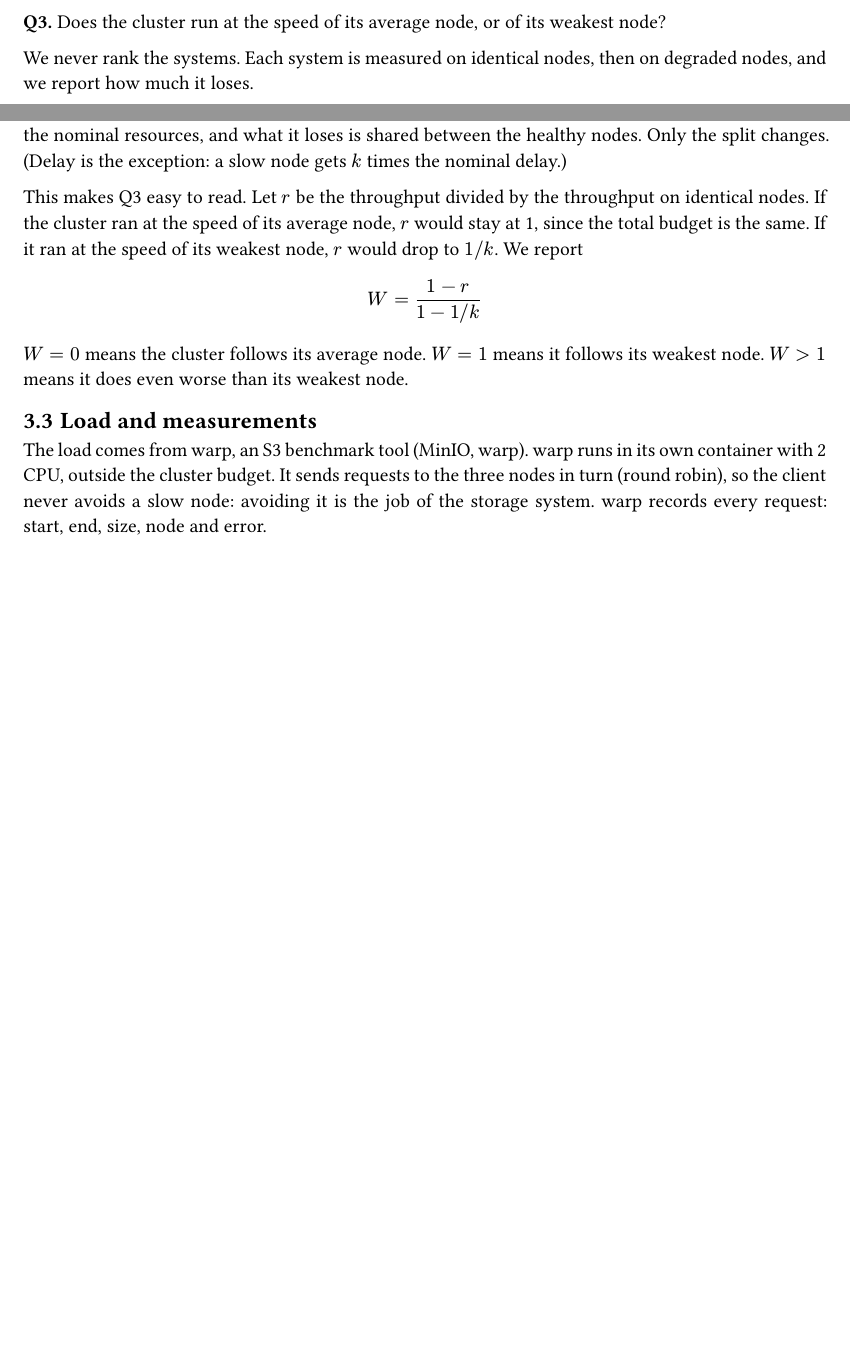
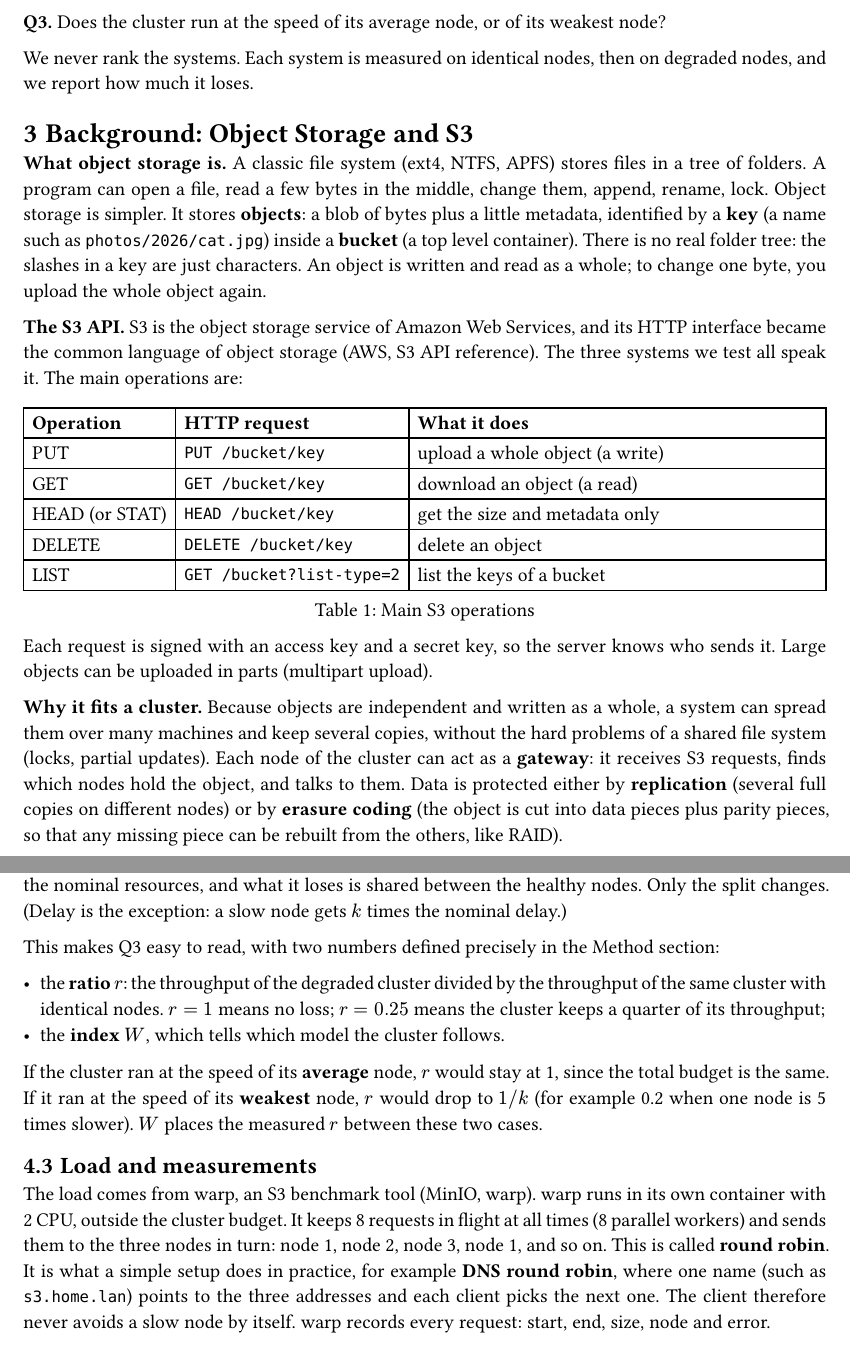
Before and after one commit to marcfusch/s3-perf-benchmark, a Typst document (report/report.typ): two parts of pages 2 and 3 of 11 before the commit and two parts of pages 2 and 3 of 12 after it, joined at a grey line, cut so that both start at the same text, the shorter picture padded with empty space. Compiled offline with Typst 0.15.

Commit message:
Report: S3 primer, clearer definitions of T, r, W, k and percentiles

```diff
--- a/report/report.typ
+++ b/report/report.typ
@@ -52,3 +52,19 @@ during the rebuild?
 We never rank the systems. Each system is measured on identical nodes, then on
 degraded nodes, and we report how much it loses.
 
+= Background: Object Storage and S3
+
+*What object storage is.* A classic file system (ext4, NTFS, APFS) stores files in a
+tree of folders. A program can open a file, read a few bytes in the middle, change
+them, append, rename, lock. Object storage is simpler. It stores *objects*: a blob of
+bytes plus a little metadata, identified by a *key* (a name such as
+`photos/2026/cat.jpg`) inside a *bucket* (a top level container). There is no real
+folder tree: the slashes in a key are just characters. An object is written and read
+as a whole; to change one byte, you upload the whole object again.
+
+*The S3 API.* S3 is the object storage service of Amazon Web Services, and its HTTP
+interface became the common language of object storage (AWS, S3 API reference). The
+three systems we test all speak it. The main operations are:
+
+#figure(
+  table(
@@ -55,3 +74,24 @@ degraded nodes, and we report how much it loses.
+    table.header([*Operation*], [*HTTP request*], [*What it does*]),
+    [PUT], [`PUT /bucket/key`], [upload a whole object (a write)],
+    [GET], [`GET /bucket/key`], [download an object (a read)],
+    [HEAD (or STAT)], [`HEAD /bucket/key`], [get the size and metadata only],
+    [DELETE], [`DELETE /bucket/key`], [delete an object],
+    [LIST], [`GET /bucket?list-type=2`], [list the keys of a bucket],
+  ),
+  caption: [Main S3 operations],
+)
+
+Each request is signed with an access key and a secret key, so the server knows who
+sends it. Large objects can be uploaded in parts (multipart upload).
+
+*Why it fits a cluster.* Because objects are independent and written as a whole, a
+system can spread them over many machines and keep several copies, without the hard
+problems of a shared file system (locks, partial updates). Each node of the cluster
+can act as a *gateway*: it receives S3 requests, finds which nodes hold the object,
+and talks to them. Data is protected either by *replication* (several full copies on
+different nodes) or by *erasure coding* (the object is cut into data pieces plus
+parity pieces, so that any missing piece can be rebuilt from the others, like RAID).
+
 = Test Bench
 
 == Clusters
@@ -98,21 +138,29 @@ slower, it gets $1 slash k$ of the nominal resources, and what it loses is share
 between the healthy nodes. Only the split changes. (Delay is the exception: a slow
 node gets $k$ times the nominal delay.)
 
-This makes Q3 easy to read. Let $r$ be the throughput divided by the throughput on
-identical nodes. If the cluster ran at the speed of its average node, $r$ would stay
-at 1, since the total budget is the same. If it ran at the speed of its weakest node,
-$r$ would drop to $1 slash k$. We report
-$ W = (1 - r) / (1 - 1 slash k) $
-$W = 0$ means the cluster follows its average node. $W = 1$ means it follows its
-weakest node. $W > 1$ means it does even worse than its weakest node.
+This makes Q3 easy to read, with two numbers defined precisely in the Method
+section:
+
+- the *ratio* $r$: the throughput of the degraded cluster divided by the throughput
+  of the same cluster with identical nodes. $r = 1$ means no loss; $r = 0.25$ means the
+  cluster keeps a quarter of its throughput;
+- the *index* $W$, which tells which model the cluster follows.
+
+If the cluster ran at the speed of its *average* node, $r$ would stay at 1, since the
+total budget is the same. If it ran at the speed of its *weakest* node, $r$ would drop
+to $1 slash k$ (for example 0.2 when one node is 5 times slower). $W$ places the
+measured $r$ between these two cases.
 
 == Load and measurements
 
 The load comes from warp, an S3 benchmark tool (MinIO, warp). warp runs in its own
-container with 2 CPU, outside the cluster budget. It sends requests to the three
-nodes in turn (round robin), so the client never avoids a slow node: avoiding it is
-the job of the storage system. warp records every request: start, end, size, node
-and error.
+container with 2 CPU, outside the cluster budget. It keeps 8 requests in flight at
+all times (8 parallel workers) and sends them to the three nodes in turn: node 1,
+node 2, node 3, node 1, and so on. This is called *round robin*. It is what a simple
+setup does in practice, for example *DNS round robin*, where one name (such as
+`s3.home.lan`) points to the three addresses and each client picks the next one. The
+client therefore never avoids a slow node by itself. warp records every request:
+start, end, size, node and error.
 
 == Software stack
 
@@ -238 +296,0 @@ more resources than in the homogeneous cluster.
-$ W(c) = (1 - r(c)) / (1 - 1 slash k) $
@@ -242,0 +303 @@ median over the 3 runs is kept, like throughput.
+$ W = (1 - r) / (1 - 1 slash k) $
@@ -296,5 +367,3 @@ median throughput of a condition divided by the median throughput on identical n
 
 == Q1 and Q3: the cluster follows its weakest node
 
-With one node 5 times slower, every system loses 61 to 82 % of its throughput
-(@tab-s2, @fig-s2), even though the cluster has the same total resources. A cluster
```
Also changed, not shown: report/report.typ (82 more changed lines).
